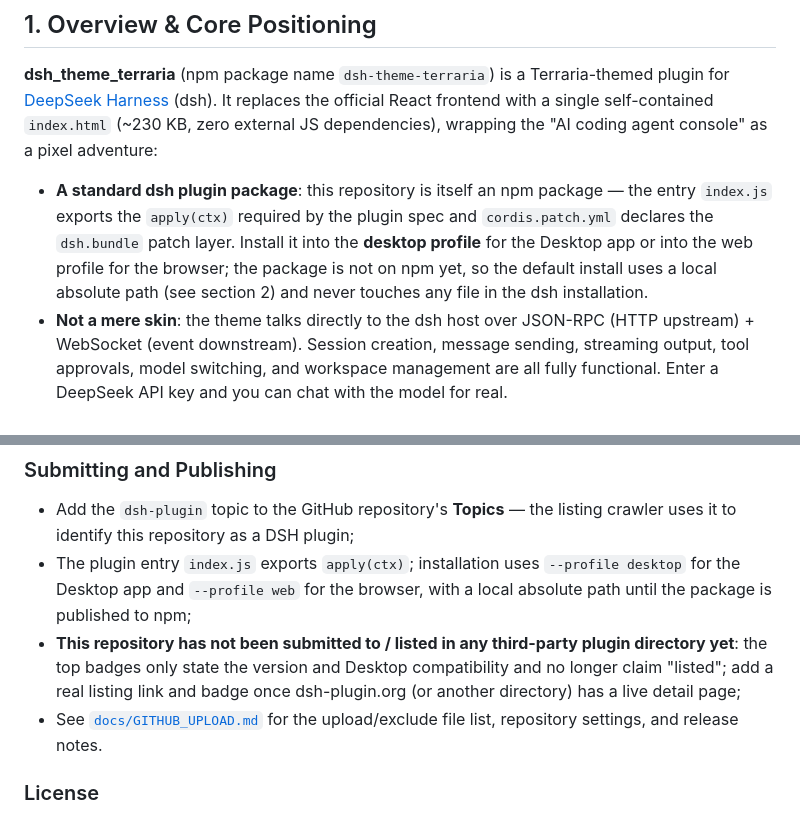
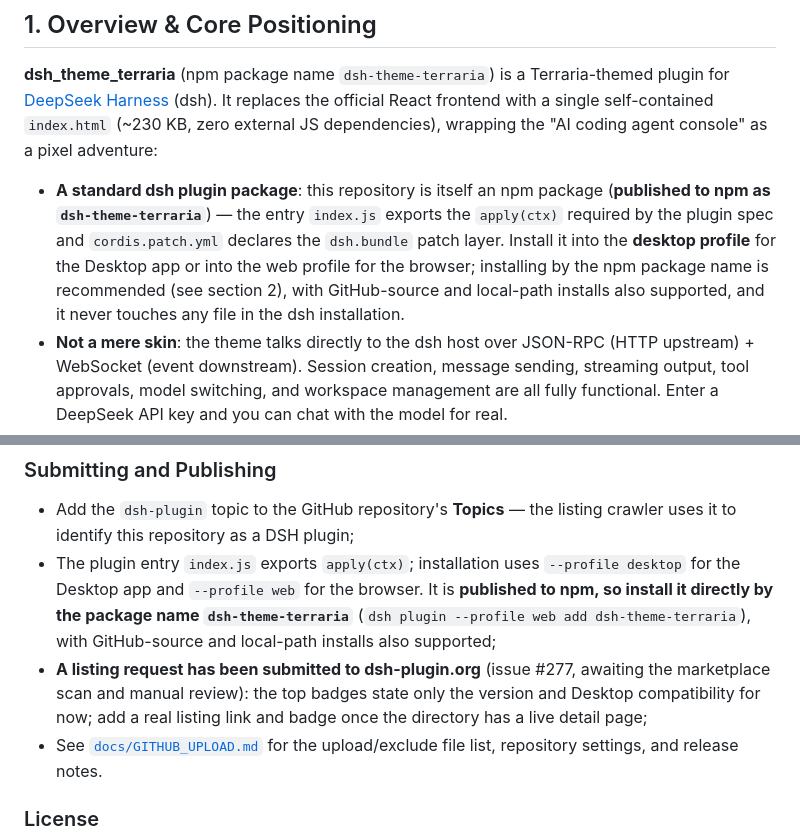
Before and after one commit to jiabei20031104/dsh_theme_terraria, a Markdown page: README_EN.md, 2 parts joined by grey strips. Drawn GitHub-style.

```diff
--- a/README_EN.md
+++ b/README_EN.md
@@ -27,7 +27,7 @@
 
 **dsh_theme_terraria** (npm package name `dsh-theme-terraria`) is a Terraria-themed plugin for [DeepSeek Harness](https://github.com/deepseek-ai/deepseek-harness) (dsh). It replaces the official React frontend with a single self-contained `index.html` (~230 KB, zero external JS dependencies), wrapping the "AI coding agent console" as a pixel adventure:
 
-- **A standard dsh plugin package**: this repository is itself an npm package — the entry `index.js` exports the `apply(ctx)` required by the plugin spec and `cordis.patch.yml` declares the `dsh.bundle` patch layer. Install it into the **desktop profile** for the Desktop app or into the web profile for the browser; the package is not on npm yet, so the default install uses a local absolute path (see section 2) and never touches any file in the dsh installation.
+- **A standard dsh plugin package**: this repository is itself an npm package (**published to npm as `dsh-theme-terraria`**) — the entry `index.js` exports the `apply(ctx)` required by the plugin spec and `cordis.patch.yml` declares the `dsh.bundle` patch layer. Install it into the **desktop profile** for the Desktop app or into the web profile for the browser; installing by the npm package name is recommended (see section 2), with GitHub-source and local-path installs also supported, and it never touches any file in the dsh installation.
 - **Not a mere skin**: the theme talks directly to the dsh host over JSON-RPC (HTTP upstream) + WebSocket (event downstream). Session creation, message sending, streaming output, tool approvals, model switching, and workspace management are all fully functional. Enter a DeepSeek API key and you can chat with the model for real.
 - **Four difficulty tiers = four agent presets**: Journey (standard, full-featured coding agent), Softcore (code, Code Mode SDK), Mediumcore (minimal, bare dual-tool agent), Hardcore (cordis, custom preset template). Switching difficulty switches the preset — the plugin composition changes live with it.
 - **Single-file delivery**: the entire UI is inlined in one HTML file served directly by the plugin — no runtime framework, no build step.
@@ -459,8 +469,8 @@ The theme mounts and unmounts wholesale through the plugin mechanism — it neve
 ### Submitting and Publishing
 
 - Add the `dsh-plugin` topic to the GitHub repository's **Topics** — the listing crawler uses it to identify this repository as a DSH plugin;
-- The plugin entry `index.js` exports `apply(ctx)`; installation uses `--profile desktop` for the Desktop app and `--profile web` for the browser, with a local absolute path until the package is published to npm;
-- **This repository has not been submitted to / listed in any third-party plugin directory yet**: the top badges only state the version and Desktop compatibility and no longer claim "listed"; add a real listing link and badge once dsh-plugin.org (or another directory) has a live detail page;
+- The plugin entry `index.js` exports `apply(ctx)`; installation uses `--profile desktop` for the Desktop app and `--profile web` for the browser. It is **published to npm, so install it directly by the package name `dsh-theme-terraria`** (`dsh plugin --profile web add dsh-theme-terraria`), with GitHub-source and local-path installs also supported;
+- **A listing request has been submitted to dsh-plugin.org** (issue #277, awaiting the marketplace scan and manual review): the top badges state only the version and Desktop compatibility for now; add a real listing link and badge once the directory has a live detail page;
 - See [`docs/GITHUB_UPLOAD.md`](docs/GITHUB_UPLOAD.md) for the upload/exclude file list, repository settings, and release notes.
 
 ### License
```
Also changed, not shown: other parts of README_EN.md (+22 -12 lines).
